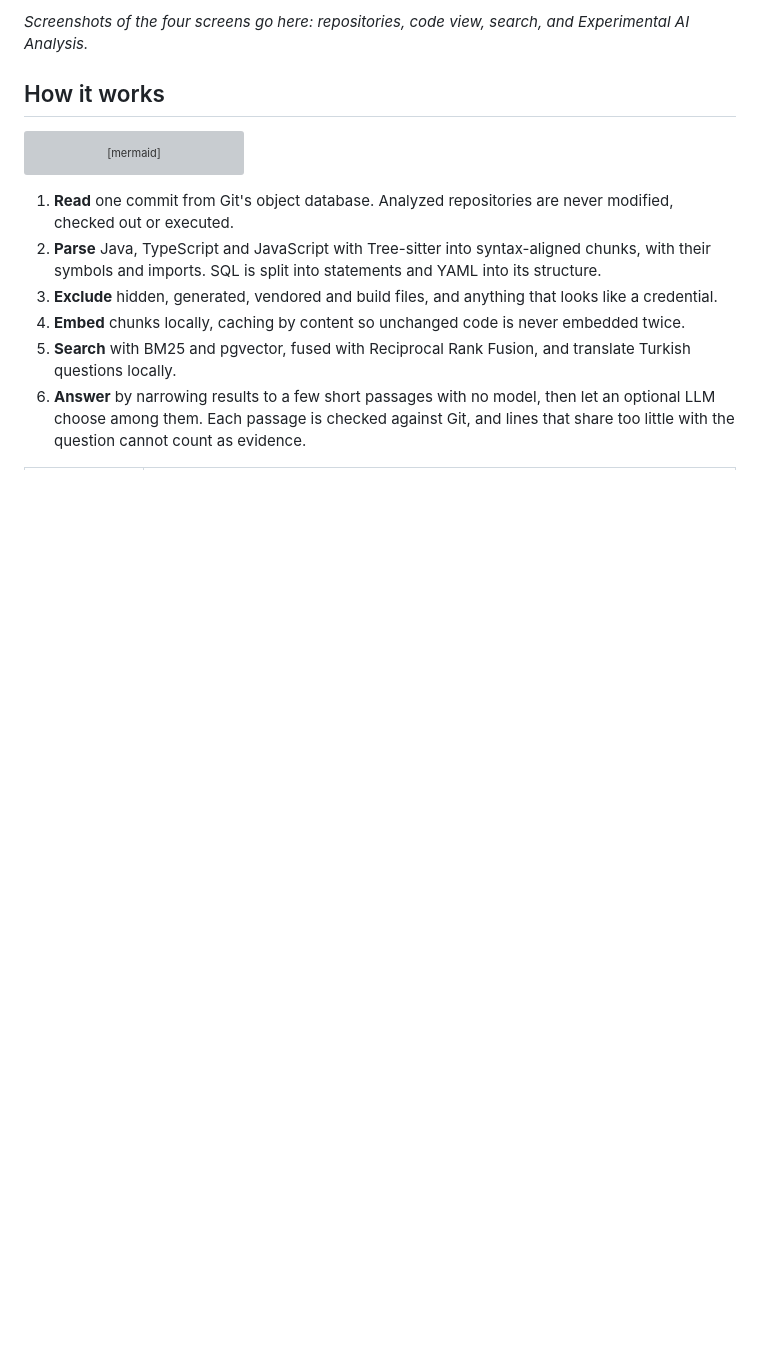
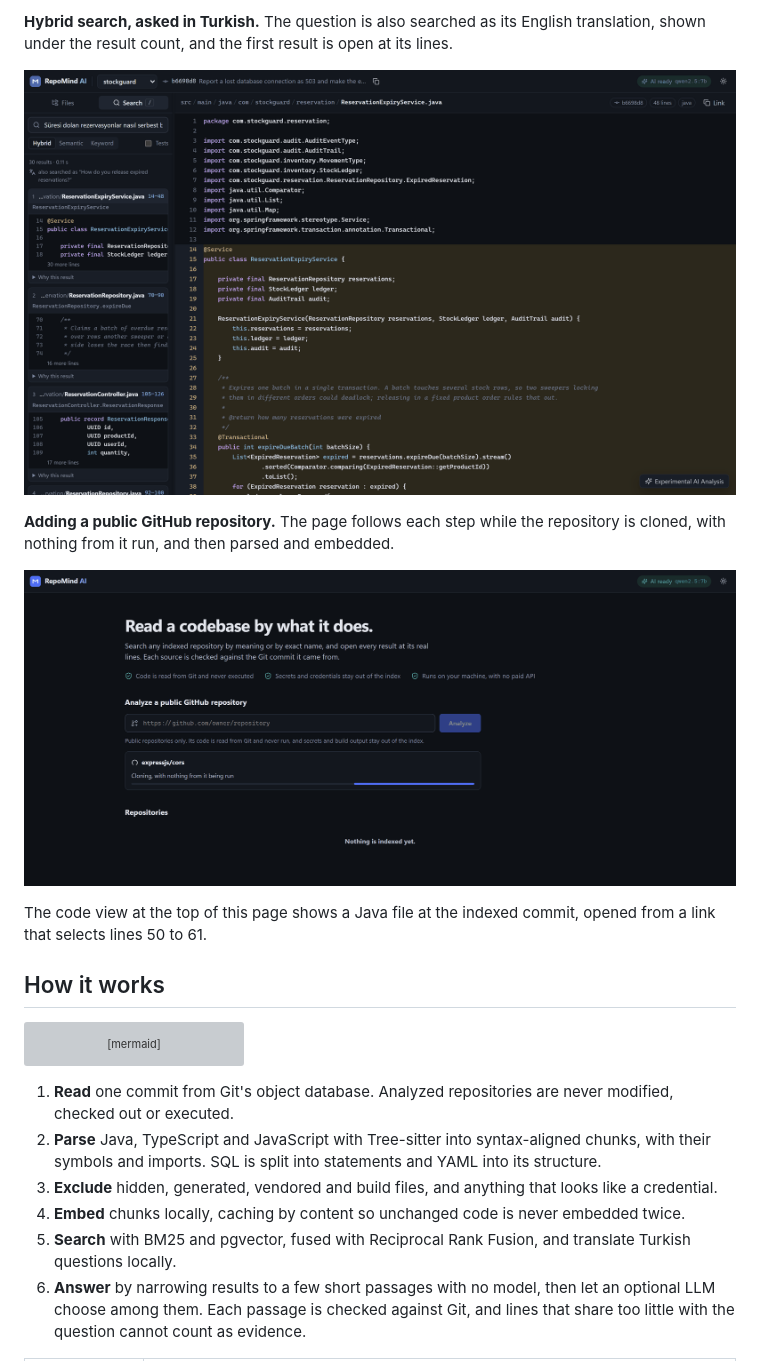
Before and after one commit to melihuur1/repomind-ai, a Markdown page: README.md, the part around one of its changes. Drawn GitHub-style; pictures changed too: docs/screenshots/github-import.png (added), docs/screenshots/hybrid-search.png (added); blank space fills up the shorter version; grey boxes are pictures that could not be loaded.

```diff
--- a/README.md
+++ b/README.md
@@ -33,5 +37,13 @@ Java, TypeScript (including TSX), JavaScript, SQL and YAML are indexed. Other fi
 
-_Screenshots of the four screens go here: repositories, code view, search, and Experimental AI Analysis._
+**Hybrid search, asked in Turkish.** The question is also searched as its English translation, shown under the result count, and the first result is open at its lines.
+
+![Hybrid search for "Süresi dolan rezervasyonlar nasıl serbest bırakılıyor?", with ReservationExpiryService.java open at lines 14 to 48](docs/screenshots/hybrid-search.png)
+
+**Adding a public GitHub repository.** The page follows each step while the repository is cloned, with nothing from it run, and then parsed and embedded.
+
+![Adding https://github.com/expressjs/cors, shown while it is being cloned](docs/screenshots/github-import.png)
+
+The code view at the top of this page shows a Java file at the indexed commit, opened from a link that selects lines 50 to 61.
 
 ## How it works
 
```
Also changed, not shown: other parts of README.md (+10 -6 lines), docs/screenshots/repository-explorer.png (added).
